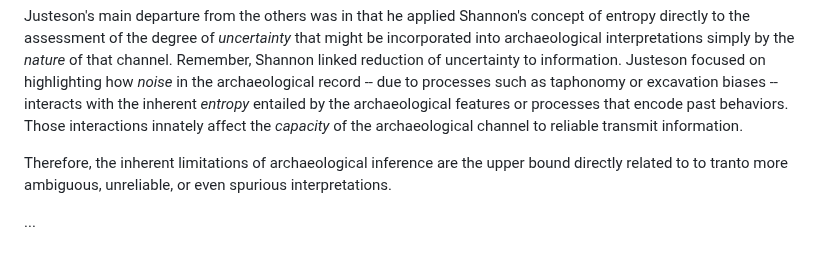
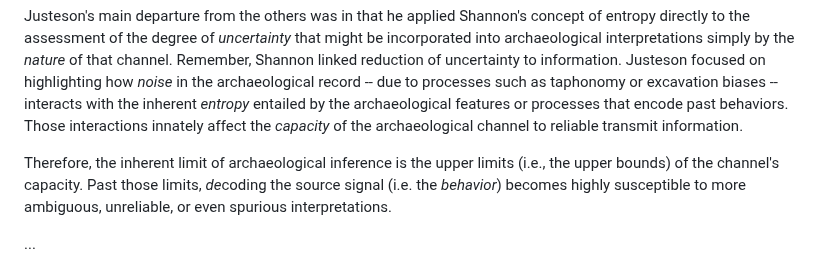
Before and after one commit to archaeojsc/SAA_2023_Limits_Arch_Inference, a Markdown page: SAA_2023_Limits_Arch_Inference.md, the part around the change. GitHub-like rendering.

```diff
--- a/SAA_2023_Limits_Arch_Inference.md
+++ b/SAA_2023_Limits_Arch_Inference.md
@@ -191,7 +191,7 @@ The paper builds from the hypothesis that archaeological interpretation is funda
 
 Justeson's main departure from the others was in that he applied Shannon's concept of entropy directly to the assessment of the degree of *uncertainty* that might be incorporated into archaeological interpretations simply by the *nature* of that channel. Remember, Shannon linked reduction of uncertainty to information. Justeson focused on highlighting how *noise* in the archaeological record -- due to processes such as taphonomy or excavation biases -- interacts with the inherent *entropy* entailed by the archaeological features or processes that encode past behaviors. Those interactions innately affect the *capacity* of the archaeological channel to reliable transmit information.
 
-Therefore, the inherent limitations of archaeological inference are the upper bound directly related to to  tranto more ambiguous, unreliable, or even spurious interpretations.
+Therefore, the inherent limit of archaeological inference is the upper limits (i.e., the upper bounds) of the channel's capacity. Past those limits, *de*coding the source signal (i.e. the *behavior*) becomes highly susceptible to more ambiguous, unreliable, or even spurious interpretations.
 
 ...
 
```
